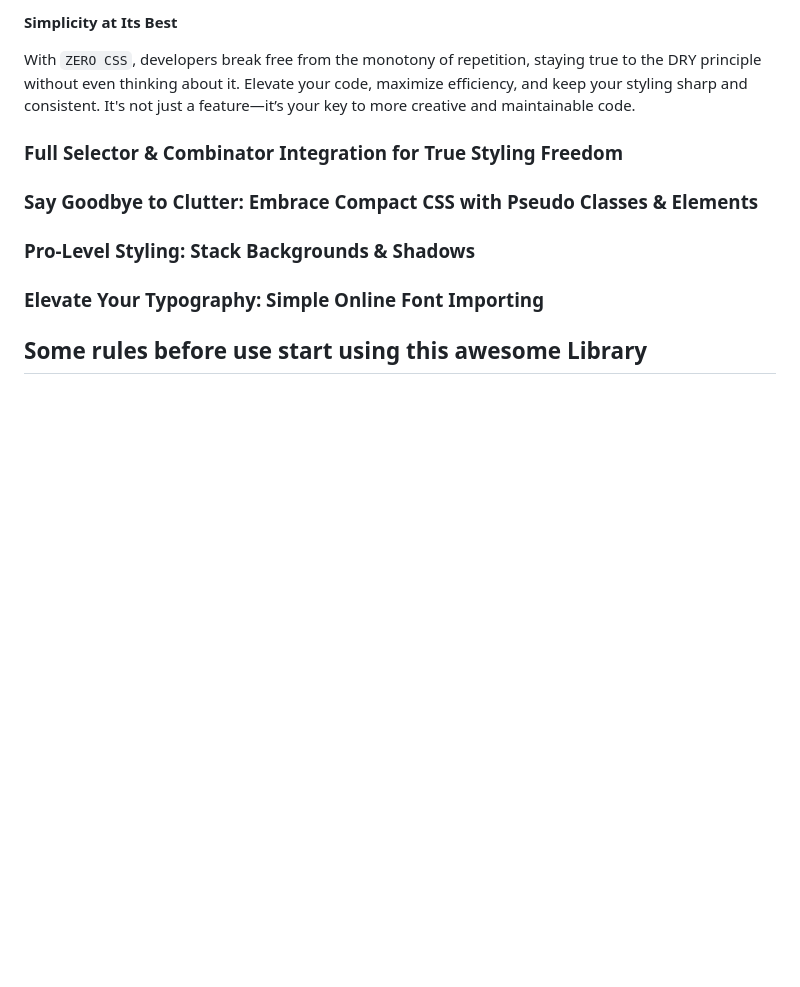
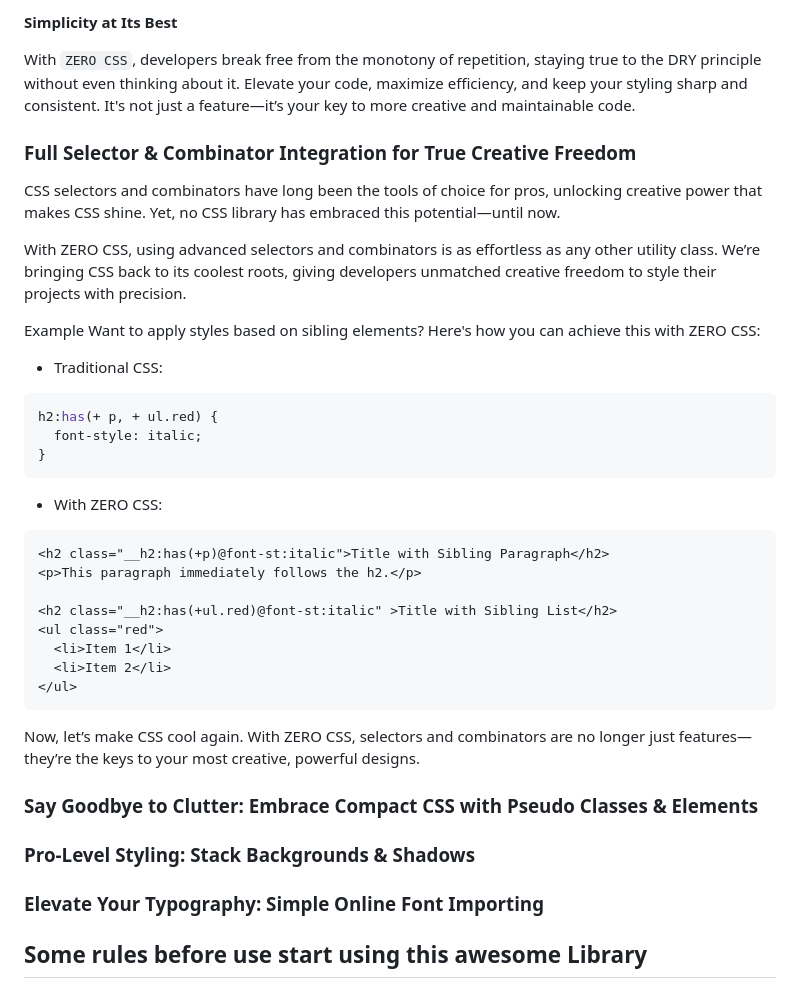
Before and after one commit to Arka102202/zero-css, a Markdown page: README.md, the part around the change. Drawn GitHub-style; blank space fills up the shorter version.

Commit message:
adding documentation

````diff
--- a/README.md
+++ b/README.md
@@ -220,7 +220,37 @@ Introducing `Class combinator` in `ZERO CSS` — a game-changing feature that le
 
 With `ZERO CSS`, developers break free from the monotony of repetition, staying true to the DRY principle without even thinking about it. Elevate your code, maximize efficiency, and keep your styling sharp and consistent. It's not just a feature—it’s your key to more creative and maintainable code.
 
-### Full Selector & Combinator Integration for True Styling Freedom
+### Full Selector & Combinator Integration for True Creative Freedom
+
+CSS selectors and combinators have long been the tools of choice for pros, unlocking creative power that makes CSS shine. Yet, no CSS library has embraced this potential—until now.
+
+With ZERO CSS, using advanced selectors and combinators is as effortless as any other utility class. We’re bringing CSS back to its coolest roots, giving developers unmatched creative freedom to style their projects with precision.
+
+Example
+Want to apply styles based on sibling elements? Here's how you can achieve this with ZERO CSS:
+
+- Traditional CSS:
+
+```css
+h2:has(+ p, + ul.red) {
+  font-style: italic;
+}
+```
+
+- With ZERO CSS:
+
+```html
+<h2 class="__h2:has(+p)@font-st:italic">Title with Sibling Paragraph</h2>
+<p>This paragraph immediately follows the h2.</p>
+
+<h2 class="__h2:has(+ul.red)@font-st:italic" >Title with Sibling List</h2>
+<ul class="red">
+  <li>Item 1</li>
+  <li>Item 2</li>
+</ul>
+```
+
+Now, let’s make CSS cool again. With ZERO CSS, selectors and combinators are no longer just features—they’re the keys to your most creative, powerful designs.
 
 ### Say Goodbye to Clutter: Embrace Compact CSS with Pseudo Classes & Elements
 
````
